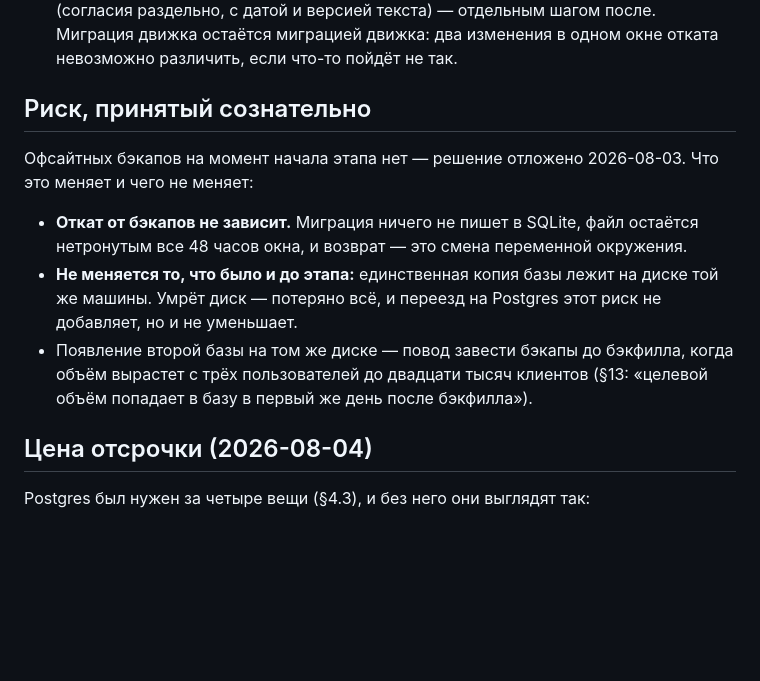
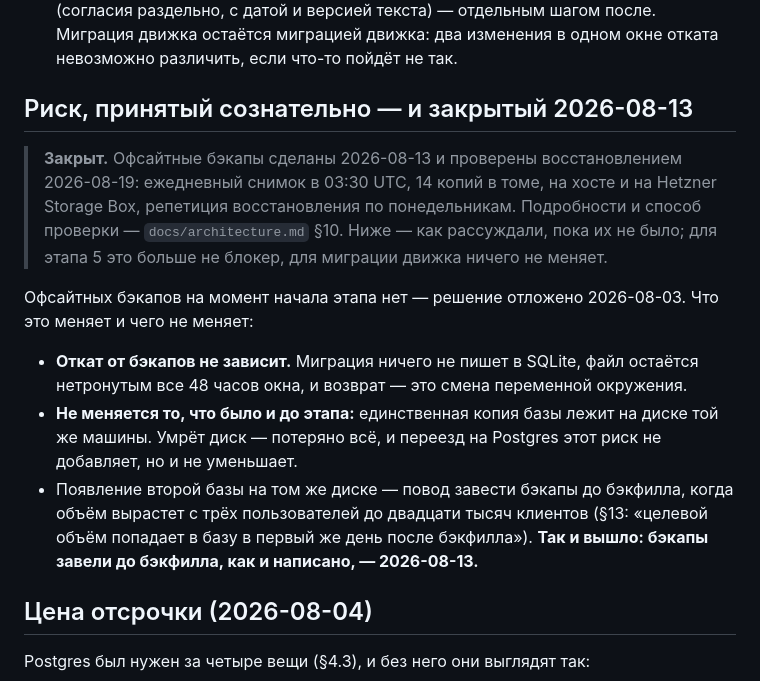
Before and after one commit to halloweex/ks-tg-bot, a Markdown page: docs/postgres-migration.md, the part around the change. Drawn GitHub-style; blank space fills up the shorter version.

Commit message:
docs: the backups are real now, and one of stage 5's two blockers is gone
§10 has described the backup policy as a plan since version 1. It has been true
since 2026-08-13 and is now marked as such, with what actually runs: sqlite3
".backup" inside the container rather than pg_dump while the engine is SQLite,
integrity_check and a row-count comparison against the live database, gzip,
14 copies in the volume, on the host and off-site on a Storage Box, and a
restore drill on Mondays.

Verified rather than transcribed from a runbook. Today's archive is off-site,
byte for byte the size of the host copy, and a manual run of the drill restored
the off-site one — 3 users and 30 orders, matching production. The one thing
the check cannot show is written down too: the drill leaves no trace when it
passes, so "it ran on Monday" is only visible in the cron journal.

That closes the note I left in §14 on 2026-08-04, which said stage 5 waits on
Postgres and on off-site backups that do not exist. They exist. Exactly one
reason remains not to start the backfill, and it is RLS — which is worth
stating precisely, because the difference between one blocker and two decides
whether stage 5 or stage 6 is next.

postgres-migration.md carried the same stale sentence in "the risk accepted
deliberately". The risk is kept there rather than deleted — how it was reasoned
about while there were no backups is the record — with the closure on top, and
the prediction it made ("a second database on the same disk is a reason to get
backups before the backfill") noted as having come true.

Co-Authored-By: Claude Opus 5 <noreply@anthropic.com>

```diff
--- a/docs/postgres-migration.md
+++ b/docs/postgres-migration.md
@@ -86,7 +86,14 @@
   Миграция движка остаётся миграцией движка: два изменения в одном окне отката
   невозможно различить, если что-то пойдёт не так.
 
-## Риск, принятый сознательно
+## Риск, принятый сознательно — и закрытый 2026-08-13
+
+> **Закрыт.** Офсайтные бэкапы сделаны 2026-08-13 и проверены восстановлением
+> 2026-08-19: ежедневный снимок в 03:30 UTC, 14 копий в томе, на хосте и на
+> Hetzner Storage Box, репетиция восстановления по понедельникам. Подробности и
+> способ проверки — `docs/architecture.md` §10. Ниже — как рассуждали, пока их
+> не было; для этапа 5 это больше не блокер, для миграции движка ничего не
+> меняет.
 
 Офсайтных бэкапов на момент начала этапа нет — решение отложено 2026-08-03.
 Что это меняет и чего не меняет:
@@ -100,6 +107,7 @@
 - Появление второй базы на том же диске — повод завести бэкапы до бэкфилла,
   когда объём вырастет с трёх пользователей до двадцати тысяч клиентов
   (§13: «целевой объём попадает в базу в первый же день после бэкфилла»).
+  **Так и вышло: бэкапы завели до бэкфилла, как и написано, — 2026-08-13.**
 
 
 ## Цена отсрочки (2026-08-04)
```
